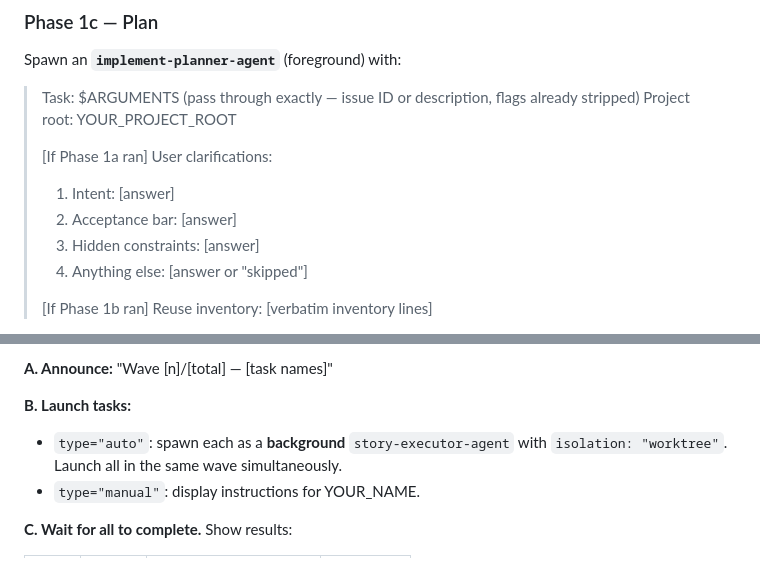
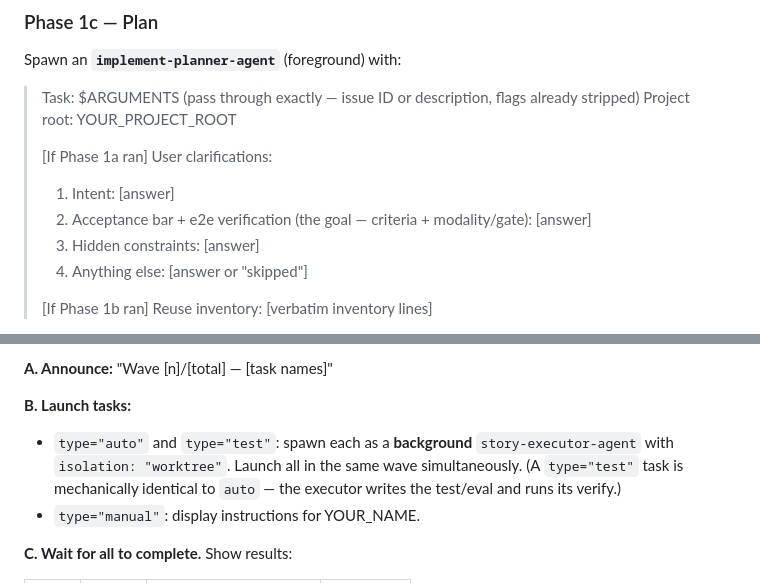
Before and after one commit to anudeeps28/claude-code-harness, a Markdown page: skills/implement/SKILL.md, 2 parts joined by grey strips. Rendered like a GitHub page.

```diff
--- a/skills/implement/SKILL.md
+++ b/skills/implement/SKILL.md
@@ -89,7 +89,7 @@ Spawn an **`implement-planner-agent`** (foreground) with:
 >
 > [If Phase 1a ran] User clarifications:
 > 1. Intent: [answer]
-> 2. Acceptance bar: [answer]
+> 2. Acceptance bar + e2e verification (the goal — criteria + modality/gate): [answer]
 > 3. Hidden constraints: [answer]
 > 4. Anything else: [answer or "skipped"]
 >
@@ -150,7 +150,7 @@ For **each wave:**
 **A. Announce:** "Wave [n]/[total] — [task names]"
 
 **B. Launch tasks:**
-- `type="auto"`: spawn each as a **background** `story-executor-agent` with `isolation: "worktree"`. Launch all in the same wave simultaneously.
+- `type="auto"` and `type="test"`: spawn each as a **background** `story-executor-agent` with `isolation: "worktree"`. Launch all in the same wave simultaneously. (A `type="test"` task is mechanically identical to `auto` — the executor writes the test/eval and runs its verify.)
 - `type="manual"`: display instructions for YOUR_NAME.
 
 **C. Wait for all to complete.** Show results:
```
Also changed, not shown: other parts of skills/implement/SKILL.md (+6 -3 lines), agents/implement-planner-agent.md (+12 -2 lines).
